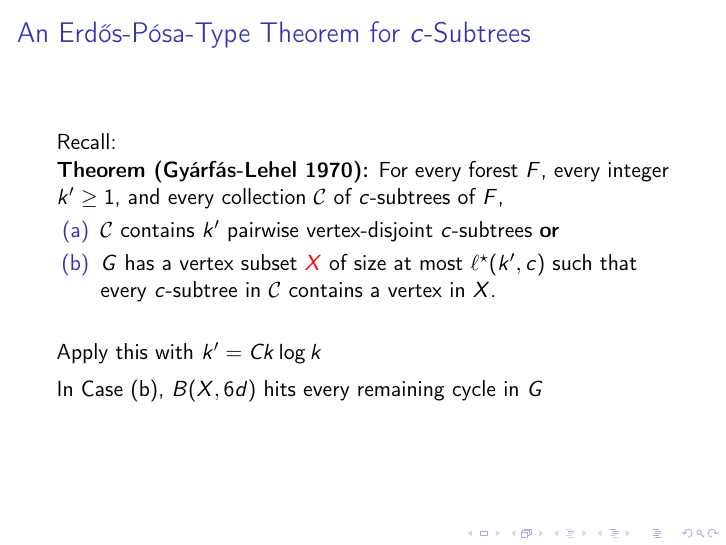
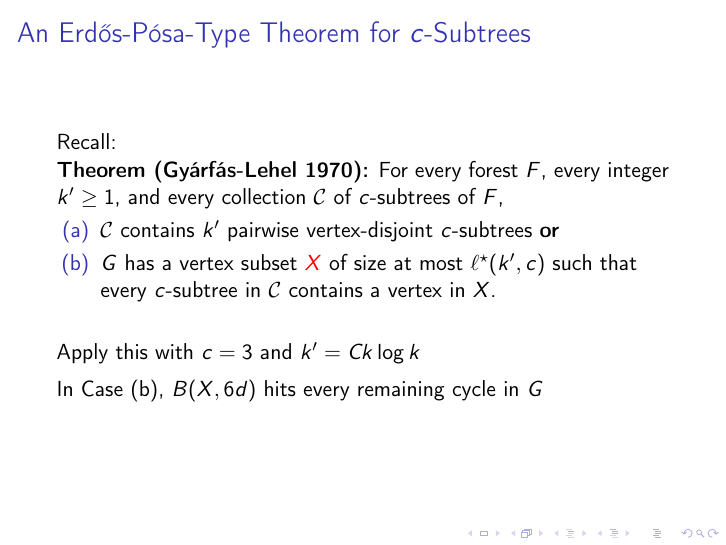
Before and after one commit to patmorin/cep, LaTeX slides (slides.tex): page 41 of 48. Compiled offline with pdfLaTeX.

Commit message:
Updates from Overleaf

```diff
--- a/slides.tex
+++ b/slides.tex
@@ -250,7 +250,7 @@
     \item[(b)] $G$ has a vertex subset $\mathcolor{red}{X}$ of size at most $\ell^\star(k',c)$ such that every $c$-subtree in $\mathcal{C}$ contains a vertex in $X$.
   \end{enumerate}
   \vspace{3ex}
-  \uncover<2->{Apply this with $k'=Ck\log k$}\\[1ex]
+  \uncover<2->{Apply this with $c=3$ and $k'=Ck\log k$}\\[1ex]
   \uncover<3->{In Case~(b), $B(X,6d)$ hits every remaining cycle in $G$}
   \vspace{2ex}
 \end{frame}
```
